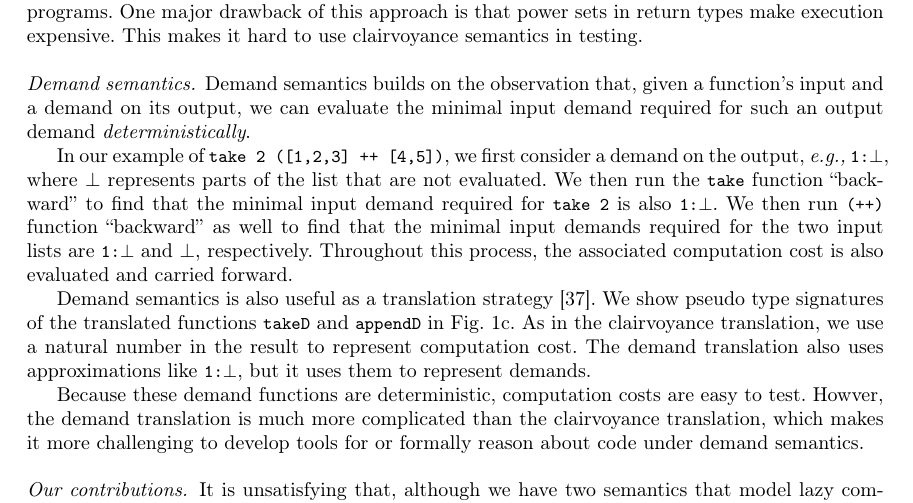
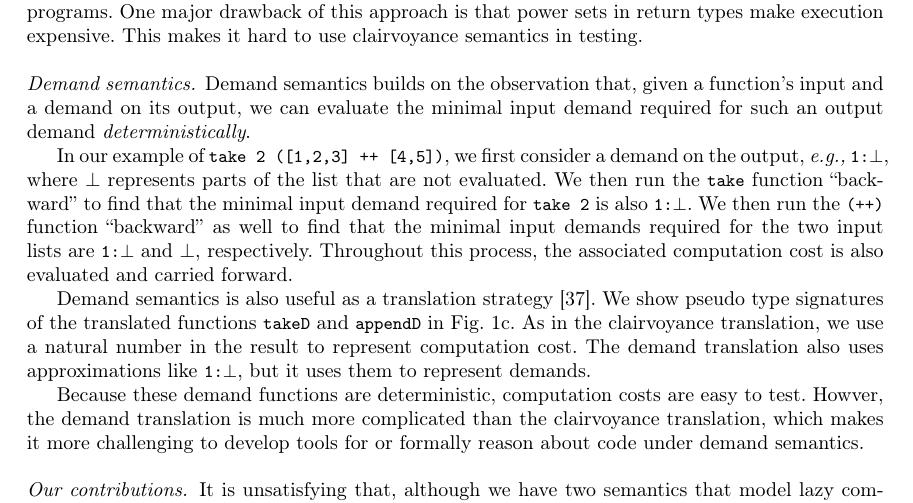
Before and after one commit to heraplem/logical-laziness-agda, a LaTeX paper (paper/paper.tex, which reads paper/intro.tex): part of page 3 of 24, cut so that both start at the same text. Compiled offline with pdfLaTeX.

Commit message:
paper | Fix error in last commit

```diff
--- a/paper/intro.tex
+++ b/paper/intro.tex
@@ -318,8 +319,8 @@ $\bot$ represents parts of the list that are not evaluated. We then run the
 \cdh{take} function ``backward'' to find that the minimal input demand required
 for \cdh{take 2} is also
 \lstinline[language=Haskell,breakatwhitespace,mathescape]{1:$\bot$}. We then run
-\cdh{(++)} function ``backward'' as well to find that the minimal input demands
-required for the two input lists are
+the \cdh{(++)} function ``backward'' as well to find that the minimal input
+demands required for the two input lists are
 \lstinline[language=Haskell,breakatwhitespace,mathescape]{1:$\bot$} and $\bot$,
 respectively. Throughout this process, the associated computation cost is also
 evaluated and carried forward.
```
Also changed, not shown: paper/intro.tex (7 more changed lines).
